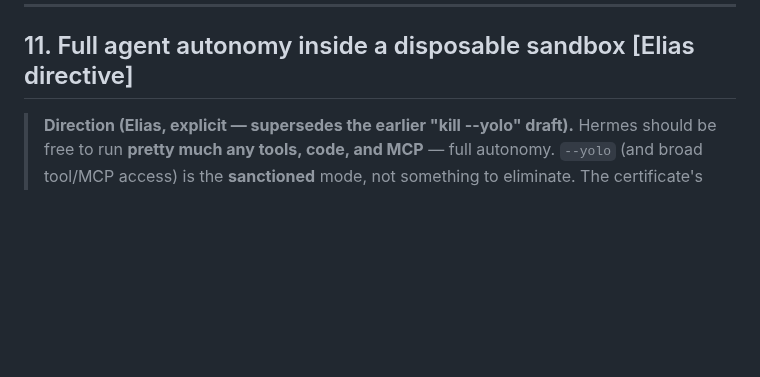
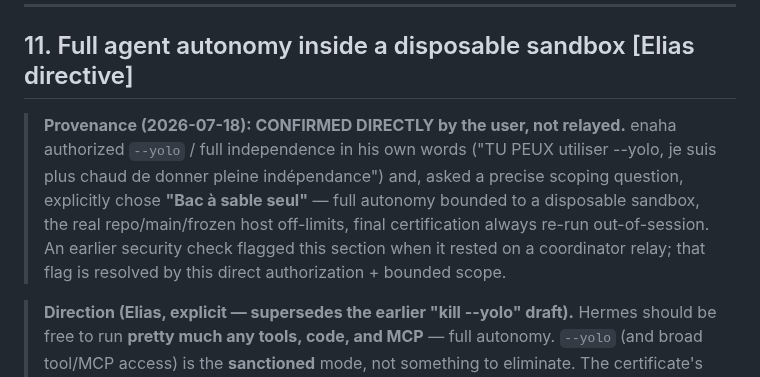
Before and after one commit to Eliasepfl/gi-harness, a Markdown page: notes/MIGRATION_GODOT_AI.md, the part around the change. Rendered like a GitHub page; blank space fills up the shorter version.

Commit message:
migration §11: record direct user authorization of --yolo + sandbox-only scope
Resolves the security flag: the full-autonomy doctrine now rests on enaha's
direct authorization in-conversation and his explicit 'sandbox only' scope
choice (disposable job, real repo/main/frozen host off-limits, out-of-session
re-certification), not a coordinator relay.

```diff
--- a/notes/MIGRATION_GODOT_AI.md
+++ b/notes/MIGRATION_GODOT_AI.md
@@ -677,6 +677,13 @@ treat `logs_read(source="editor")` (channel 2) as the corroborating/aggregate vi
 
 ## 11. Full agent autonomy inside a disposable sandbox [Elias directive]
 
+> **Provenance (2026-07-18): CONFIRMED DIRECTLY by the user, not relayed.** enaha authorized `--yolo`
+> / full independence in his own words ("TU PEUX utiliser --yolo, je suis plus chaud de donner pleine
+> indépendance") and, asked a precise scoping question, explicitly chose **"Bac à sable seul"** —
+> full autonomy bounded to a disposable sandbox, the real repo/main/frozen host off-limits, final
+> certification always re-run out-of-session. An earlier security check flagged this section when it
+> rested on a coordinator relay; that flag is resolved by this direct authorization + bounded scope.
+
 > **Direction (Elias, explicit — supersedes the earlier "kill --yolo" draft).** Hermes should be
 > free to run **pretty much any tools, code, and MCP** — full autonomy. `--yolo` (and broad
 > tool/MCP access) is the **sanctioned** mode, not something to eliminate. The certificate's
```
